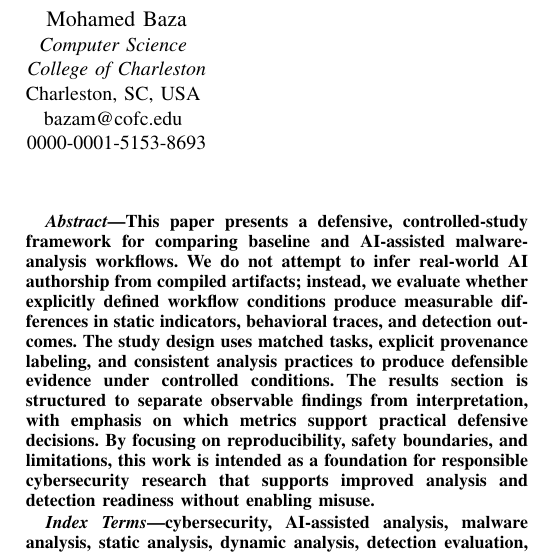
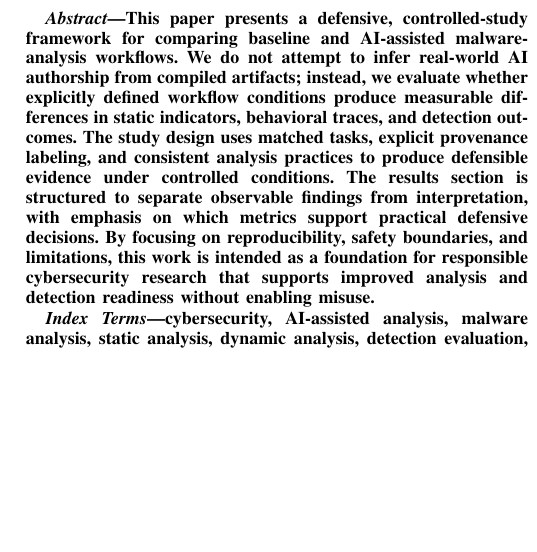
Before and after one commit to kevin-ch-day/IEEE_CARS_2025_AI, a LaTeX paper (main.tex, which reads authors.tex): part of one column of page 1 of 2, cut at the place of the change, the shorter picture padded with empty space. Compiled offline with pdfLaTeX; a missing font is replaced by an installed copy or a similar font; a LaTeX package or settings file that is missing is left out.

Commit message:
Updates from Overleaf

```diff
--- a/authors.tex
+++ b/authors.tex
@@ -21,9 +21,2 @@ faisal.kaleem@metrostate.edu\\
 0000-0001-6780-1759}
-\and
-\IEEEauthorblockN{Mohamed Baza}
-\IEEEauthorblockA{\textit{Computer Science} \\
-\textit{College of Charleston}\\
-Charleston, SC, USA \\
-bazam@cofc.edu \\
-0000-0001-5153-8693}
 }
```
Also changed, not shown: authors.tex (6 more changed lines).
